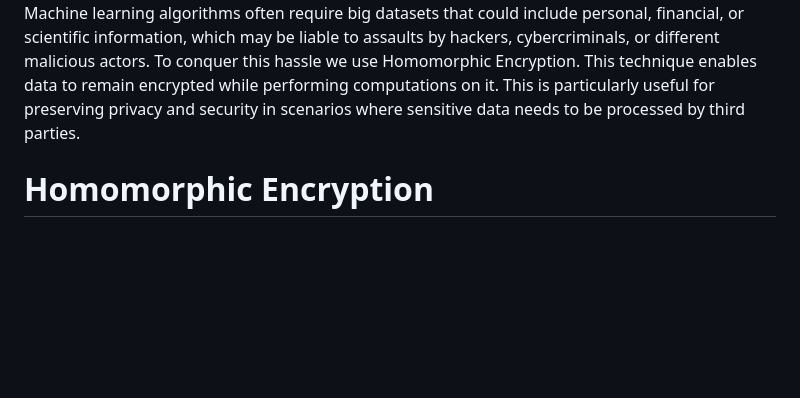
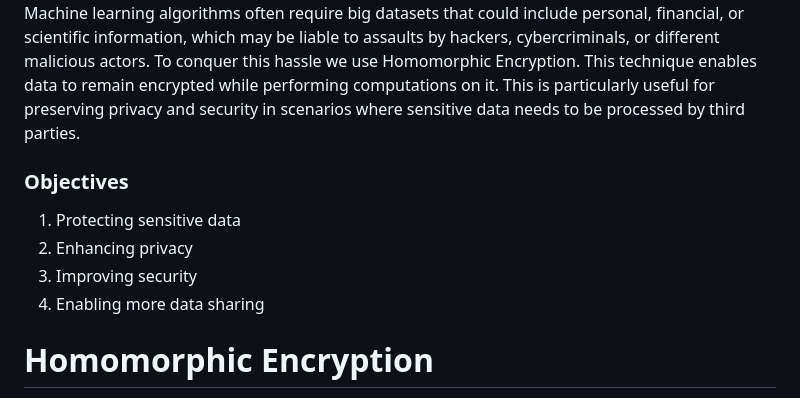
Before and after one commit to tahawar/Secure-Pipeline-For-Machine-Learning-With-Homomorphic-Encryption, a Markdown page: README.md, the part around the change. Rendered like a GitHub page; blank space fills up the shorter version.

```diff
--- a/README.md
+++ b/README.md
@@ -7,6 +7,13 @@ In this modern world of technology, a vast amount of personal data is required t
 According to studies, different countries like USA, Sweden, Japan, Singapore etc. People residing there, are willing to donate their data. The percentage of these people is about
 70-90 percent. But of course, they have some concerns about their data privacy. Due to the sensitive nature of data of any individual, it is vital to offer safety for his data. It
 can be misused if it comes in the wrong hands. Machine learning algorithms often require big datasets that could include personal, financial, or scientific information, which may be liable to assaults by hackers, cybercriminals, or different malicious actors. To conquer this hassle we use Homomorphic Encryption. This technique enables data to remain encrypted while performing computations on it. This is particularly useful for preserving privacy and security in scenarios where sensitive data needs to be processed by third parties.
+
+### Objectives
+
+1. Protecting sensitive data
+2. Enhancing privacy
+3. Improving security
+4. Enabling more data sharing
 
 # Homomorphic Encryption
 
```
